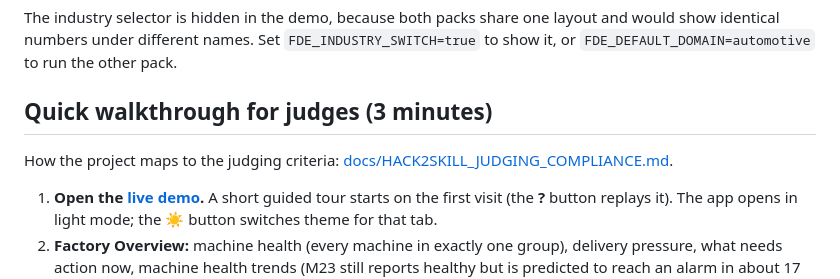
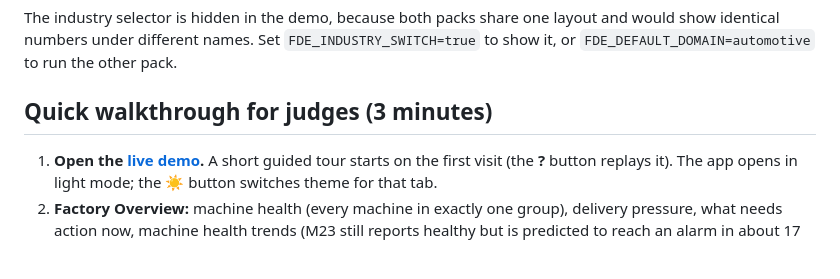
Before and after one commit to SunilSparkScala/factory-decision-engine, a Markdown page: README.md, the part around the change. Rendered like a GitHub page; blank space fills up the shorter version.

```diff
--- a/README.md
+++ b/README.md
@@ -49,8 +49,6 @@ identical numbers under different names. Set `FDE_INDUSTRY_SWITCH=true` to show
 `FDE_DEFAULT_DOMAIN=automotive` to run the other pack.
 
 ## Quick walkthrough for judges (3 minutes)
-
-How the project maps to the judging criteria: [docs/HACK2SKILL_JUDGING_COMPLIANCE.md](docs/HACK2SKILL_JUDGING_COMPLIANCE.md).
 
 1. **Open the [live demo](https://factory-decision-engine-627710168651.asia-south1.run.app).** A short
    guided tour starts on the first visit (the **?** button replays it). The app opens in light mode;
```
Also changed, not shown: docs/HACK2SKILL_JUDGING_COMPLIANCE.md (+8 -15 lines).
